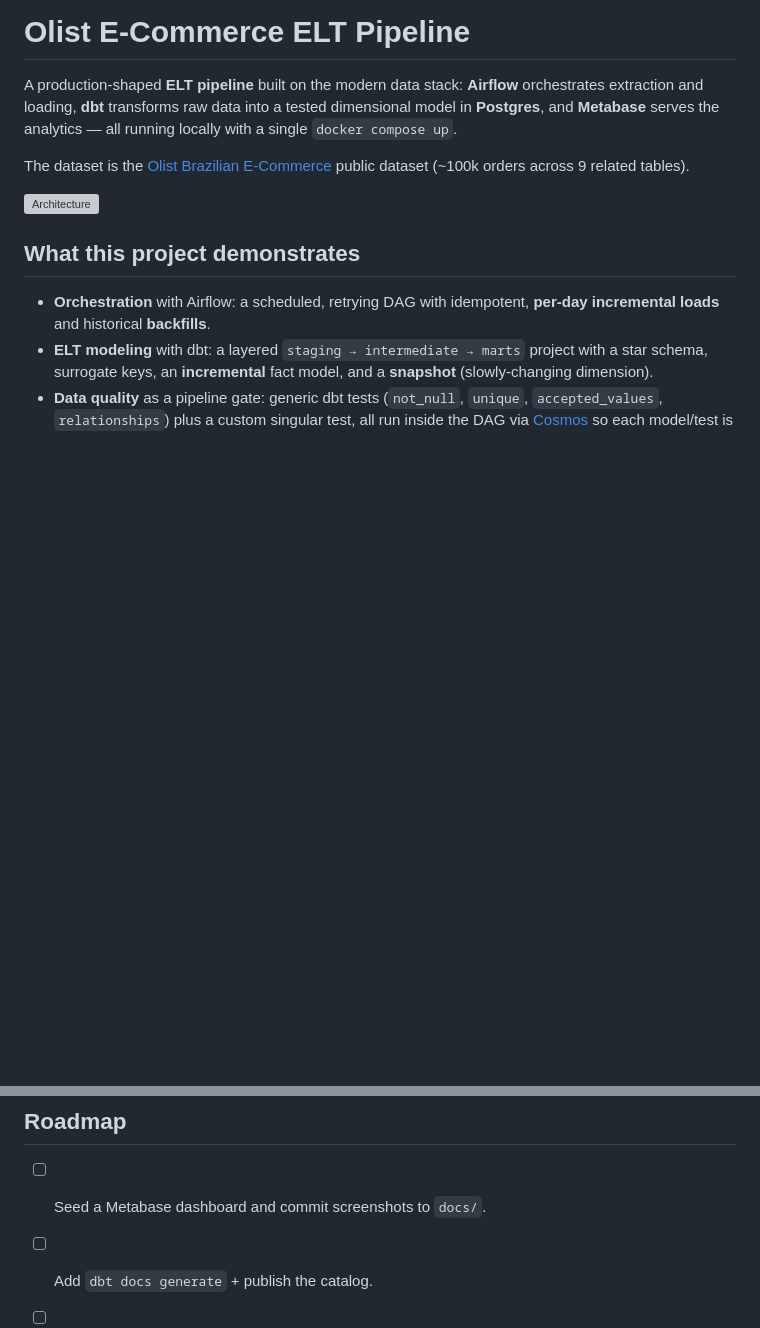
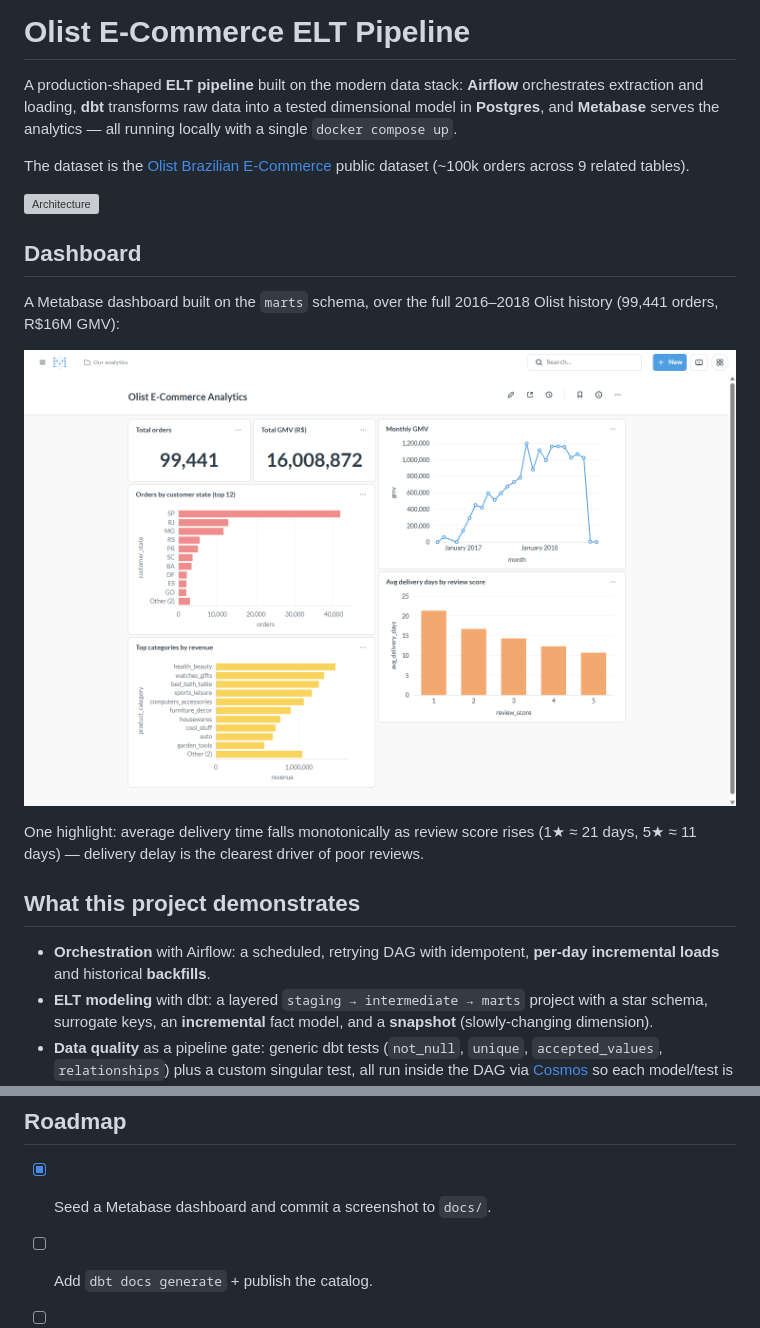
Before and after one commit to basilwright0/Olist-ETL, a Markdown page: README.md, 2 parts joined by grey strips. Drawn GitHub-style; pictures changed too: docs/dashboard.png (added); blank space fills up the shorter version; grey boxes are pictures that could not be loaded.

Commit message:
Add Metabase dashboard screenshot and feature it in the README
Built a 6-card dashboard on the marts (full 2016-2018 history: 99,441 orders,
R$16M GMV) covering GMV trend, orders by state, top categories, and the
delivery-time vs. review-score relationship. Screenshot committed to docs/.

Co-Authored-By: Claude Opus 4.8 <noreply@anthropic.com>

```diff
--- a/README.md
+++ b/README.md
@@ -9,6 +9,17 @@ The dataset is the [Olist Brazilian E-Commerce](https://www.kaggle.com/datasets/
 public dataset (~100k orders across 9 related tables).
 
 ![Architecture](docs/architecture.svg)
+
+## Dashboard
+
+A Metabase dashboard built on the `marts` schema, over the full 2016–2018 Olist
+history (99,441 orders, R$16M GMV):
+
+![Olist analytics dashboard](docs/dashboard.png)
+
+One highlight: average delivery time falls monotonically as review score rises
+(1★ ≈ 21 days, 5★ ≈ 11 days) — delivery delay is the clearest driver of poor
+reviews.
 
 ## What this project demonstrates
 
@@ -150,7 +161,7 @@ branch of the DAG.
 - The warehouse is exposed on host port **5434** (5432 is used internally).
 
 ## Roadmap
-- [ ] Seed a Metabase dashboard and commit screenshots to `docs/`.
+- [x] Seed a Metabase dashboard and commit a screenshot to `docs/`.
 - [ ] Add `dbt docs generate` + publish the catalog.
 - [ ] Add Great Expectations or `dbt-expectations` for richer checks.
 - [ ] Enrich with a live FX (BRL/USD) feed to show batch + incremental in one DAG.
```
Also changed, not shown: 1 other file.
